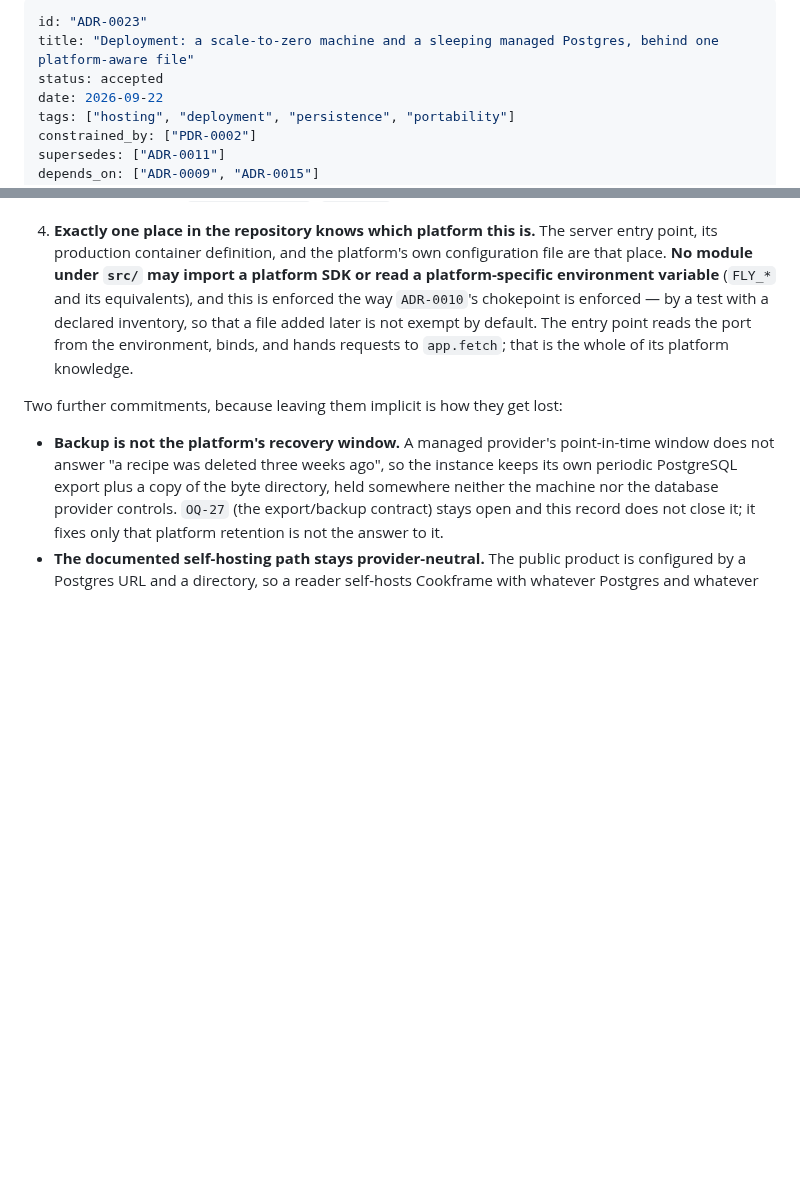
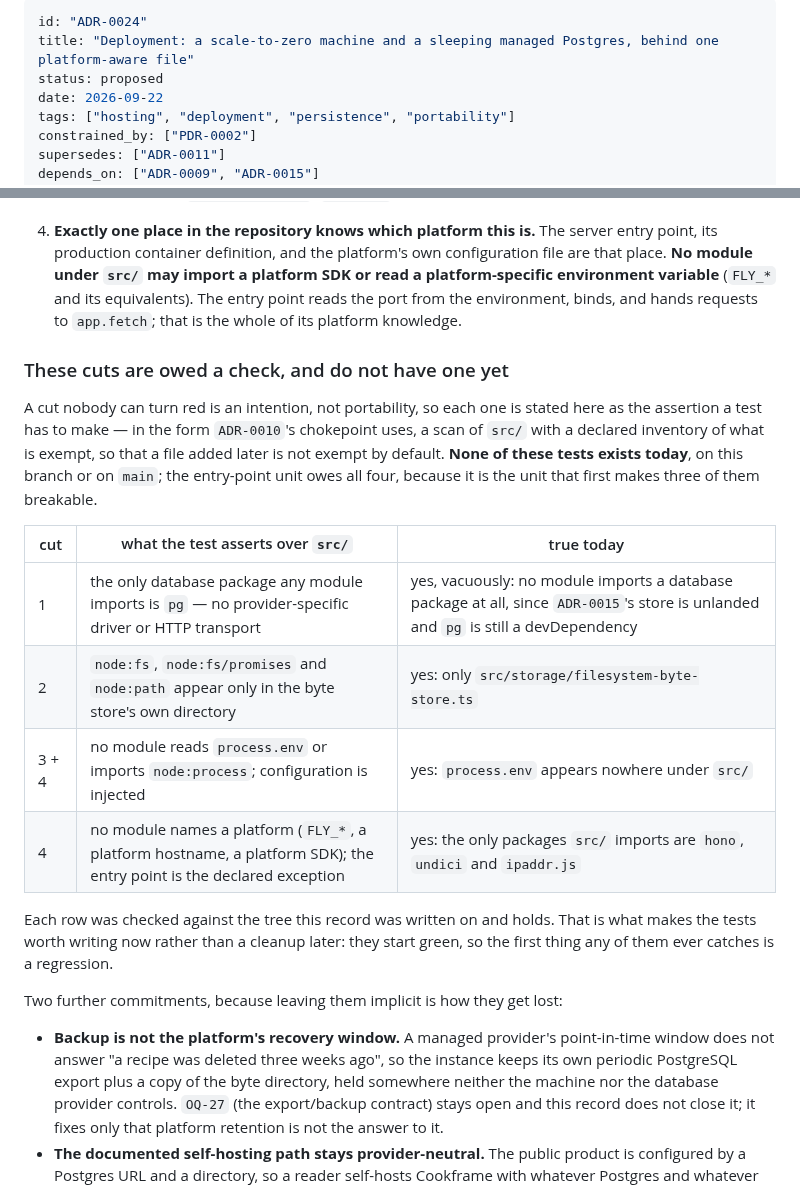
Before and after one commit to kschlt/cookframe, a Markdown page: docs/adr/ADR-0024-deployment-is-a-scale-to-zero-machine-behind-one-platform-aware-file.md, 2 parts joined by grey strips. Drawn GitHub-style; blank space fills up the shorter version.

Commit message:
docs(hosting): renumber to ADR-0024, and propose rather than accept it
Three review findings on #50.

The number was taken. PR #47 introduces ADR-0023 for the cooking-plan
derivation, is older and is reviewed, so it keeps it. Renamed here: the
filename, the `id`, and the citations in docs/open-questions.md.

The status was wrong, and it is the finding that mattered. The record's
own negative consequence says that if PDR-0002 binds the maintainer's
instance and not only what the product documents as self-hosting, then
this is the wrong record and a product decision comes first. A record
whose validity rests on an unanswered question cannot be `accepted` here,
because an accepted record is never rewritten -- so it goes in as
`proposed`, and ADR-0011 goes back to `accepted` with its supersession
pointer removed. Supersession takes effect when this record is accepted,
not before. OQ-05 therefore still reads as closed by ADR-0011, with this
record named as proposed to supersede it.

The enforcement claim was false. Cut 4 said the platform-awareness rule
"is enforced ... by a test with a declared inventory"; no such test exists,
here or on main, so today a module under src/ could read a platform
variable and nothing would catch it. The present tense is replaced by the
assertion each of the four cuts owes, in the chokepoint form ADR-0010 uses,
together with what is measured true on this tree for each: process.env
appears nowhere under src/, node:fs and node:path only in the byte store's
own file, and the only packages src/ imports are hono, undici and ipaddr.js.
The entry-point unit owes the tests, because it is what first makes three
of them breakable -- and they start green, so the first thing any of them
ever catches is a regression.

Co-Authored-By: Claude Opus 5 (1M context) <noreply@anthropic.com>
Claude-Session: https://claude.ai/code/session_017dADReKnpvLkb9ZVskHrTz

```diff
--- a/docs/adr/ADR-0023-deployment-is-a-scale-to-zero-machine-behind-one-platform-aware-file.md
+++ b/docs/adr/ADR-0024-deployment-is-a-scale-to-zero-machine-behind-one-platform-aware-file.md
@@ -1,7 +1,7 @@
 ---
-id: "ADR-0023"
+id: "ADR-0024"
 title: "Deployment: a scale-to-zero machine and a sleeping managed Postgres, behind one platform-aware file"
-status: accepted
+status: proposed
 date: 2026-09-22
 tags: ["hosting", "deployment", "persistence", "portability"]
 constrained_by: ["PDR-0002"]
@@ -98,10 +98,27 @@ a project of this shape normally acquires a vendor.
 4. **Exactly one place in the repository knows which platform this is.** The server entry point, its
    production container definition, and the platform's own configuration file are that place. **No
    module under `src/` may import a platform SDK or read a platform-specific environment variable**
-   (`FLY_*` and its equivalents), and this is enforced the way `ADR-0010`'s chokepoint is enforced —
-   by a test with a declared inventory, so that a file added later is not exempt by default. The
-   entry point reads the port from the environment, binds, and hands requests to `app.fetch`; that is
-   the whole of its platform knowledge.
+   (`FLY_*` and its equivalents). The entry point reads the port from the environment, binds, and
+   hands requests to `app.fetch`; that is the whole of its platform knowledge.
+
+### These cuts are owed a check, and do not have one yet
+
+A cut nobody can turn red is an intention, not portability, so each one is stated here as the
+assertion a test has to make — in the form `ADR-0010`'s chokepoint uses, a scan of `src/` with a
+declared inventory of what is exempt, so that a file added later is not exempt by default. **None of
+these tests exists today**, on this branch or on `main`; the entry-point unit owes all four, because
+it is the unit that first makes three of them breakable.
+
+| cut | what the test asserts over `src/` | true today |
+|---|---|---|
+| 1 | the only database package any module imports is `pg` — no provider-specific driver or HTTP transport | yes, vacuously: no module imports a database package at all, since `ADR-0015`'s store is unlanded and `pg` is still a devDependency |
+| 2 | `node:fs`, `node:fs/promises` and `node:path` appear only in the byte store's own directory | yes: only `src/storage/filesystem-byte-store.ts` |
+| 3 + 4 | no module reads `process.env` or imports `node:process`; configuration is injected | yes: `process.env` appears nowhere under `src/` |
+| 4 | no module names a platform (`FLY_*`, a platform hostname, a platform SDK); the entry point is the declared exception | yes: the only packages `src/` imports are `hono`, `undici` and `ipaddr.js` |
+
+Each row was checked against the tree this record was written on and holds. That is what makes the
+tests worth writing now rather than a cleanup later: they start green, so the first thing any of them
+ever catches is a regression.
 
 Two further commitments, because leaving them implicit is how they get lost:
 
```
Also changed, not shown: docs/adr/ADR-0011-reference-deployment-is-a-rented-single-tenant-cloud-server.md (+1 -2 lines), docs/open-questions.md (+4 -4 lines).
